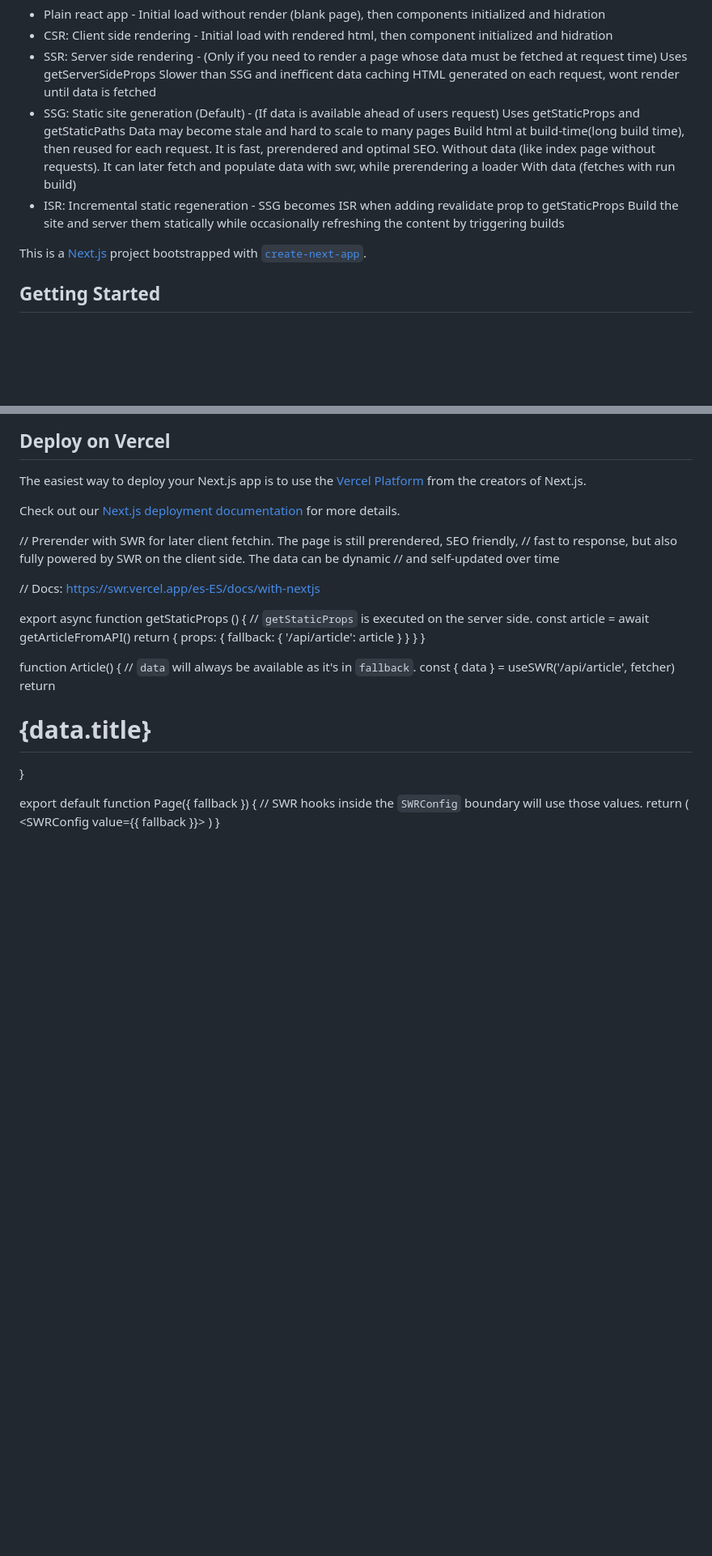
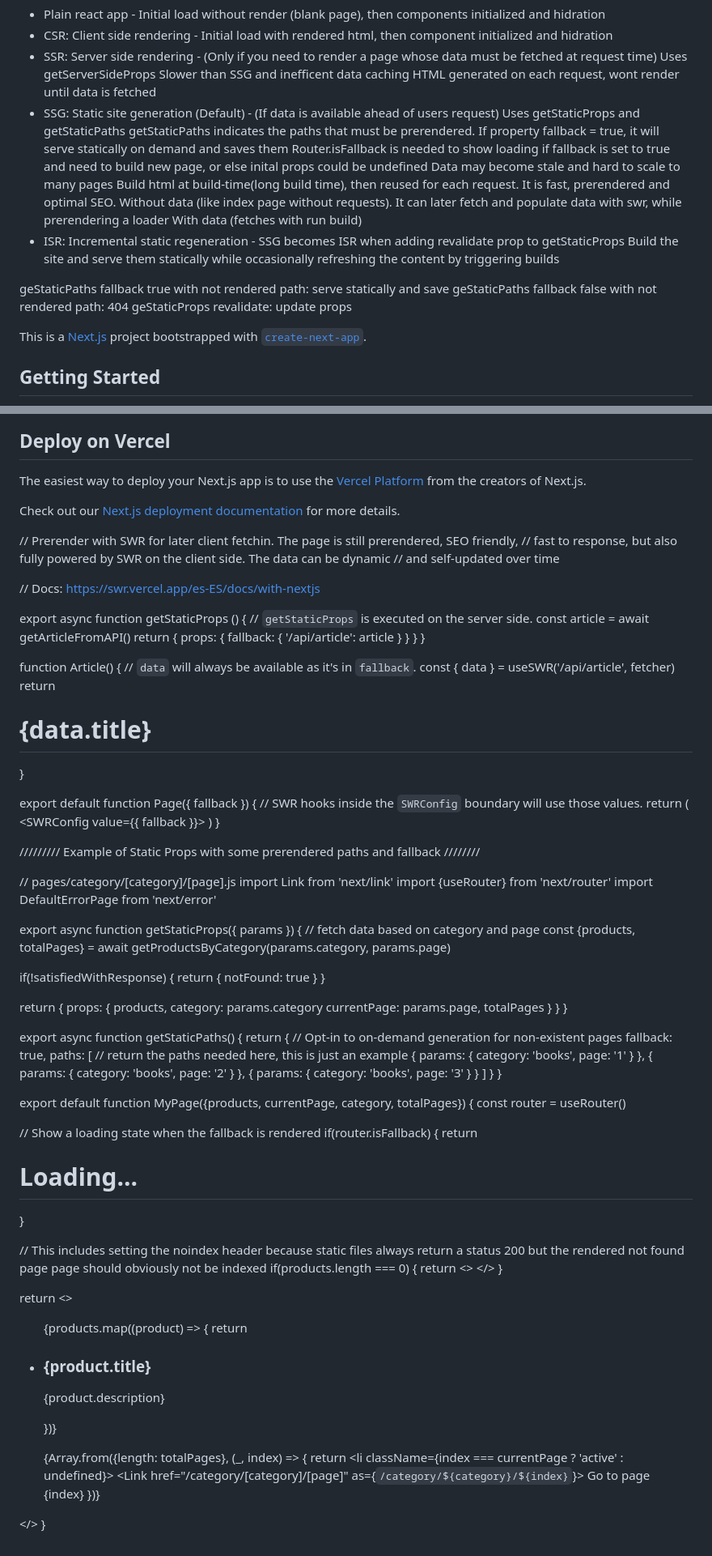
Before and after one commit to JC-Saldana/anyCodeInfo, a Markdown page: Next/next-guide/README.md, 2 parts joined by grey strips. Shown at 81% size. Drawn GitHub-style; blank space fills up the shorter version.

Commit message:
next rendering techniques notes updated

```diff
--- a/Next/next-guide/README.md
+++ b/Next/next-guide/README.md
@@ -21,14 +21,23 @@ then perhaps you have a news feed you want to server-side render.
     HTML generated on each request, wont render until data is fetched
 - SSG: Static site generation (Default) - (If data is available ahead of users request)
     Uses getStaticProps and getStaticPaths
+    getStaticPaths indicates the paths that must be prerendered. If property fallback = true, it will
+      serve statically on demand and saves them
+    Router.isFallback is needed to show loading if fallback is set to true and need to build new page, or else
+      inital props could be undefined
     Data may become stale and hard to scale to many pages
-    Build html at build-time(long build time), then reused for each request. It is fast, prerendered and optimal SEO.
-    Without data (like index page without requests). It can later fetch and populate data with swr, while prerendering a loader
+    Build html at build-time(long build time), then reused for each request. It is fast, prerendered and
+      optimal SEO.
+    Without data (like index page without requests). It can later fetch and populate data with swr,
+      while prerendering a loader
     With data (fetches with run build)
 - ISR: Incremental static regeneration -
     SSG becomes ISR when adding revalidate prop to getStaticProps
-    Build the site and server them statically while occasionally refreshing the content by triggering builds
+    Build the site and serve them statically while occasionally refreshing the content by triggering builds
 
+geStaticPaths fallback true with not rendered path: serve statically and save
+geStaticPaths fallback false with not rendered path: 404
+geStaticProps revalidate: update props
 
 
 This is a [Next.js](https://nextjs.org/) project bootstrapped with [`create-next-app`](https://github.com/vercel/next.js/tree/canary/packages/create-next-app).
@@ -98,3 +107,84 @@ export default function Page({ fallback }) {
     </SWRConfig>
   )
 }
+
+
+///////// Example of Static Props with some prerendered paths and fallback ////////
+
+// pages/category/[category]/[page].js
+import Link from 'next/link'
+import {useRouter} from 'next/router'
+import DefaultErrorPage from 'next/error'
+
+export async function getStaticProps({ params }) {
+  // fetch data based on category and page
+  const {products, totalPages} = await getProductsByCategory(params.category, params.page)
+
+  if(!satisfiedWithResponse) {
+    return {
+      notFound: true
+    }
+  }
+
+  return {
+    props: {
+      products,
+      category: params.category
+      currentPage: params.page,
+      totalPages
+    }
+  }
+}
+
+export async function getStaticPaths() {
+  return {
+    // Opt-in to on-demand generation for non-existent pages
+    fallback: true,
+    paths: [
+       // return the paths needed here, this is just an example
+       { params: { category: 'books', page: '1' } },
+       { params: { category: 'books', page: '2' } },
+       { params: { category: 'books', page: '3' } }
+    ]
+  }
+}
+
+export default function MyPage({products, currentPage, category, totalPages}) {
+  const router = useRouter()
+
+  // Show a loading state when the fallback is rendered
+  if(router.isFallback) {
+     return <h1>Loading...</h1>
+  }
+
+  // This includes setting the noindex header because static files always return a status 200 but the rendered not found page page should obviously not be indexed
+  if(products.length === 0) {
+    return <>
+      <Head>
+        <meta name="robots" content="noindex">
+      </Head>
+      <DefaultErrorPage statusCode={404} />
+    </>
+  }
+
+
+  return <>
+    <ul>
+      {products.map((product) => {
+         return <li>
+           <h3>{product.title}</h3>
+           <p>{product.description}</p>
+         </li>
+      })}
+    </ul>
+    <ul>
+	  {Array.from({length: totalPages}, (_, index) => {
+         return <li className={index === currentPage ? 'active' : undefined}>
+           <Link href="/category/[category]/[page]" as={`/category/${category}/${index}`}>
+             <a>Go to page {index}</a>
+           </Link>
+         </li>
+      })}
+    </ul>
+  </>
+}
```
